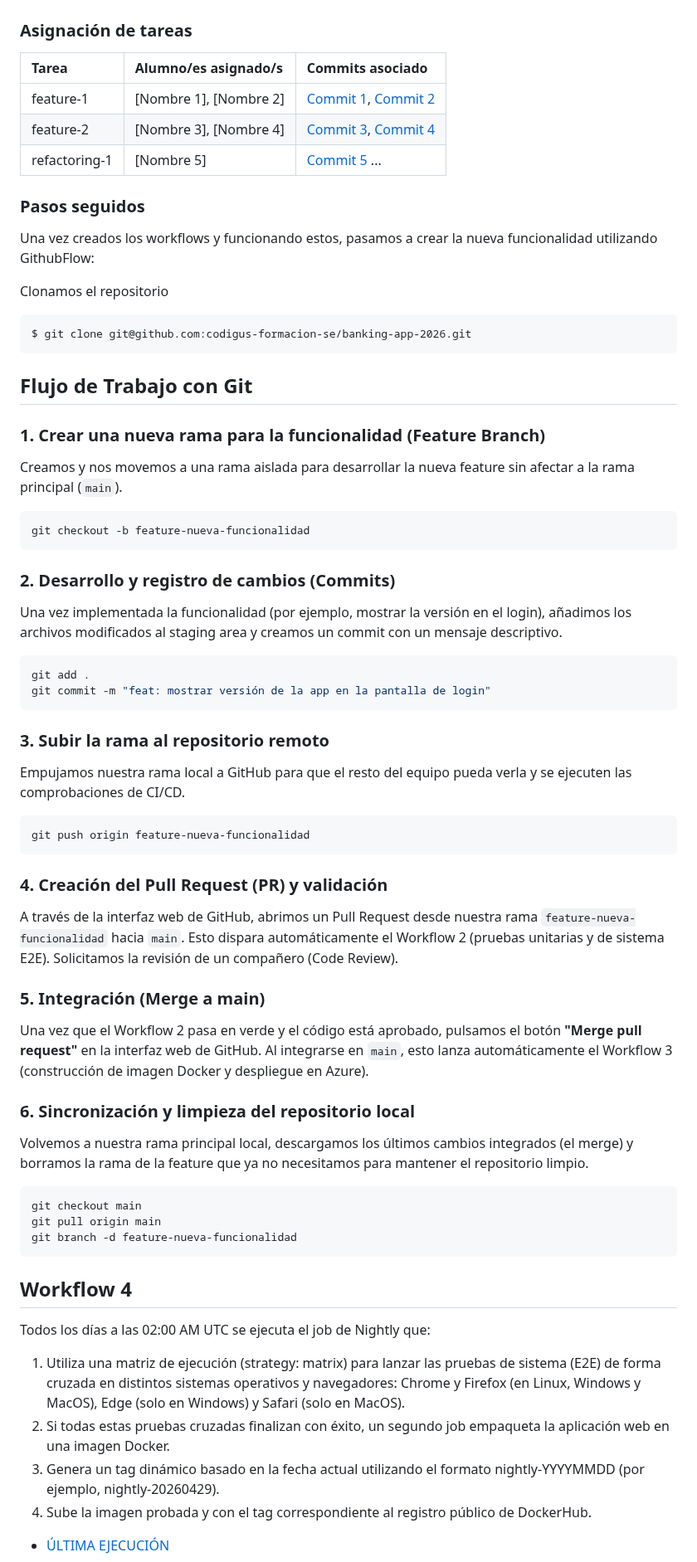
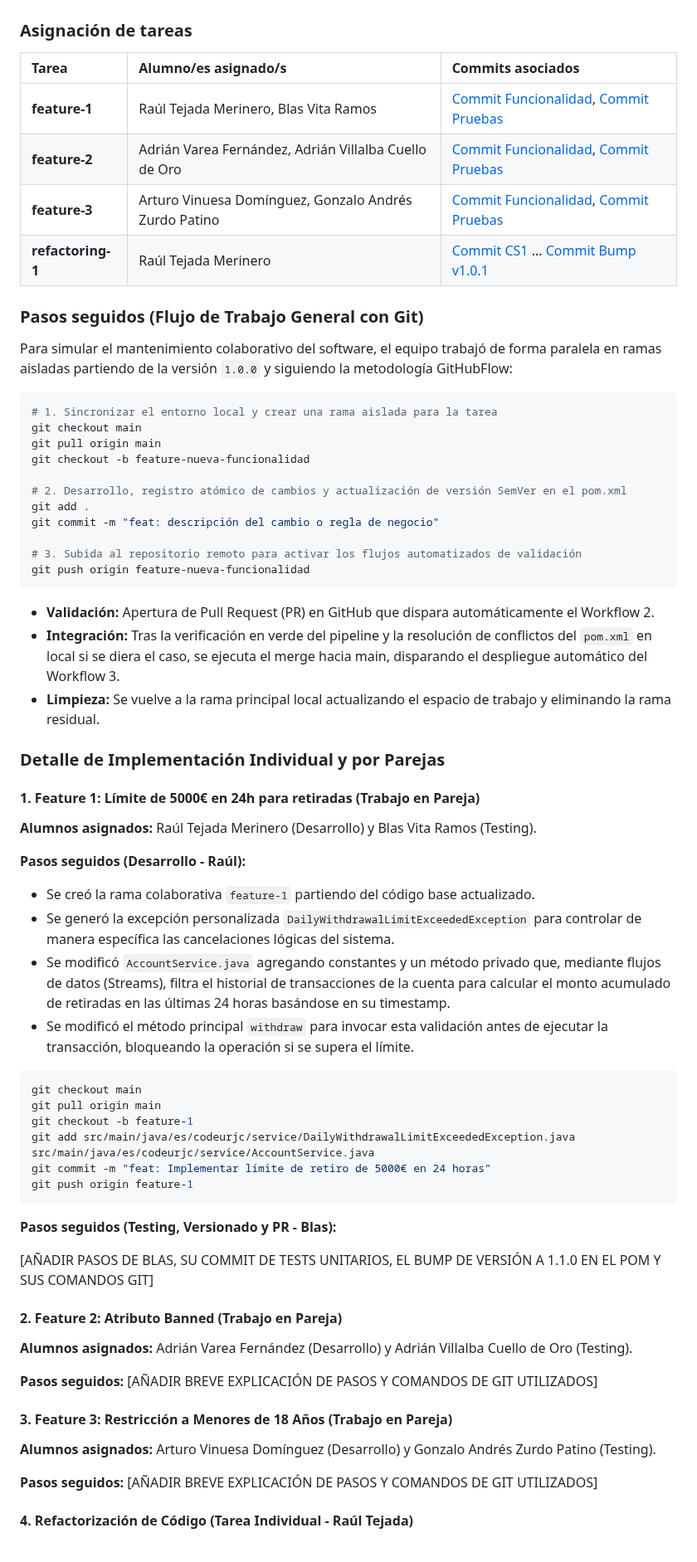
Before and after one commit to raultejada24/bankingapp-sw-quality, a Markdown page: README.md, the part around one of its changes. Shown at 83% size. Rendered like a GitHub page.

Commit message:
Fix formatting and improve README content
Updated README.md to correct formatting issues and enhance clarity in documentation.

````diff
--- a/README.md
+++ b/README.md
@@ -196,73 +225,70 @@ Mi participación se ha basado en completar en cada fase los test y refactorizac
 
 ### Asignación de tareas
 
-| Tarea | Alumno/es asignado/s | Commits asociado |
-|:--- |:--- |:--- |
-| feature-1 | [Nombre 1], [Nombre 2] | [Commit 1](URL_commit_1), [Commit 2](URL_commit_2) |
-| feature-2 | [Nombre 3], [Nombre 4] | [Commit 3](URL_commit_3), [Commit 4](URL_commit_4) |
-| refactoring-1 | [Nombre 5] | [Commit 5](URL_commit_5) ... |
+| Tarea | Alumno/es asignado/s | Commits asociados |
+| :--- | :--- | :--- |
+| **feature-1** | Raúl Tejada Merinero, Blas Vita Ramos | [Commit Funcionalidad](https://github.com/AdrianVillalba26/cs-2026-grupo-7/commit/fa18349), [Commit Pruebas]([AÑADIR_URL_COMMIT_BLAS]) |
+| **feature-2** | Adrián Varea Fernández, Adrián Villalba Cuello de Oro | [Commit Funcionalidad]([AÑADIR_URL]), [Commit Pruebas]([AÑADIR_URL]) |
+| **feature-3** | Arturo Vinuesa Domínguez, Gonzalo Andrés Zurdo Patino | [Commit Funcionalidad]([AÑADIR_URL]), [Commit Pruebas]([AÑADIR_URL]) |
+| **refactoring-1** | Raúl Tejada Merinero | [Commit CS1](https://github.com/AdrianVillalba26/cs-2026-grupo-7/commit/8b1e213) ... [Commit Bump v1.0.1](https://github.com/AdrianVillalba26/cs-2026-grupo-7/commit/d056918) |
 
-### Pasos seguidos
+### Pasos seguidos (Flujo de Trabajo General con Git)
 
-Una vez creados los workflows y funcionando estos, pasamos a crear la nueva funcionalidad utilizando GithubFlow:
-
-Clonamos el repositorio
-
-```
-$ git clone git@github.com:codigus-formacion-se/banking-app-2026.git
-```
-
-## Flujo de Trabajo con Git
-
-### 1. Crear una nueva rama para la funcionalidad (Feature Branch)
-
-Creamos y nos movemos a una rama aislada para desarrollar la nueva feature sin afectar a la rama principal (`main`).
+Para simular el mantenimiento colaborativo del software, el equipo trabajó de forma paralela en ramas aisladas partiendo de la versión `1.0.0` y siguiendo la metodología GitHubFlow:
 
 ```bash
+# 1. Sincronizar el entorno local y crear una rama aislada para la tarea
+git checkout main
+git pull origin main
 git checkout -b feature-nueva-funcionalidad
-```
 
-### 2. Desarrollo y registro de cambios (Commits)
+# 2. Desarrollo, registro atómico de cambios y actualización de versión SemVer en el pom.xml
+git add .
+git commit -m "feat: descripción del cambio o regla de negocio"
 
-Una vez implementada la funcionalidad (por ejemplo, mostrar la versión en el login), añadimos los archivos modificados al staging area y creamos un commit con un mensaje descriptivo.
-
-```bash
-git add .
-git commit -m "feat: mostrar versión de la app en la pantalla de login"
-```
-
-### 3. Subir la rama al repositorio remoto
-
-Empujamos nuestra rama local a GitHub para que el resto del equipo pueda verla y se ejecuten las comprobaciones de CI/CD.
-
-```bash
+# 3. Subida al repositorio remoto para activar los flujos automatizados de validación
 git push origin feature-nueva-funcionalidad
 ```
 
-### 4. Creación del Pull Request (PR) y validación
+- **Validación:** Apertura de Pull Request (PR) en GitHub que dispara automáticamente el Workflow 2.
+- **Integración:** Tras la verificación en verde del pipeline y la resolución de conflictos del `pom.xml` en local si se diera el caso, se ejecuta el merge hacia main, disparando el despliegue automático del Workflow 3.
+- **Limpieza:** Se vuelve a la rama principal local actualizando el espacio de trabajo y eliminando la rama residual.
+### Detalle de Implementación Individual y por Parejas
 
-A través de la interfaz web de GitHub, abrimos un Pull Request desde nuestra rama `feature-nueva-funcionalidad` hacia `main`. Esto dispara automáticamente el Workflow 2 (pruebas unitarias y de sistema E2E). Solicitamos la revisión de un compañero (Code Review).
+#### 1. Feature 1: Límite de 5000€ en 24h para retiradas (Trabajo en Pareja)
 
-### 5. Integración (Merge a main)
+**Alumnos asignados:** Raúl Tejada Merinero (Desarrollo) y Blas Vita Ramos (Testing).
 
-Una vez que el Workflow 2 pasa en verde y el código está aprobado, pulsamos el botón **"Merge pull request"** en la interfaz web de GitHub. Al integrarse en `main`, esto lanza automáticamente el Workflow 3 (construcción de imagen Docker y despliegue en Azure).
+**Pasos seguidos (Desarrollo - Raúl):**
 
-### 6. Sincronización y limpieza del repositorio local
-
-Volvemos a nuestra rama principal local, descargamos los últimos cambios integrados (el merge) y borramos la rama de la feature que ya no necesitamos para mantener el repositorio limpio.
-
+- Se creó la rama colaborativa `feature-1` partiendo del código base actualizado.
+- Se generó la excepción personalizada `DailyWithdrawalLimitExceededException` para controlar de manera específica las cancelaciones lógicas del sistema.
+- Se modificó `AccountService.java` agregando constantes y un método privado que, mediante flujos de datos (Streams), filtra el historial de transacciones de la cuenta para calcular el monto acumulado de retiradas en las últimas 24 horas basándose en su timestamp.
+- Se modificó el método principal `withdraw` para invocar esta validación antes de ejecutar la transacción, bloqueando la operación si se supera el límite.
 ```bash
 git checkout main
 git pull origin main
-git branch -d feature-nueva-funcionalidad
+git checkout -b feature-1
+git add src/main/java/es/codeurjc/service/DailyWithdrawalLimitExceededException.java src/main/java/es/codeurjc/service/AccountService.java
+git commit -m "feat: Implementar límite de retiro de 5000€ en 24 horas"
+git push origin feature-1
 ```
 
-## Workflow 4
+**Pasos seguidos (Testing, Versionado y PR - Blas):**
 
-Todos los días a las 02:00 AM UTC se ejecuta el job de Nightly que:
-1) Utiliza una matriz de ejecución (strategy: matrix) para lanzar las pruebas de sistema (E2E) de forma cruzada en distintos sistemas operativos y navegadores: Chrome y Firefox (en Linux, Windows y MacOS), Edge (solo en Windows) y Safari (solo en MacOS).
-2) Si todas estas pruebas cruzadas finalizan con éxito, un segundo job empaqueta la aplicación web en una imagen Docker.
-3) Genera un tag dinámico basado en la fecha actual utilizando el formato nightly-YYYYMMDD (por ejemplo, nightly-20260429).
-4) Sube la imagen probada y con el tag correspondiente al registro público de DockerHub.
+[AÑADIR PASOS DE BLAS, SU COMMIT DE TESTS UNITARIOS, EL BUMP DE VERSIÓN A 1.1.0 EN EL POM Y SUS COMANDOS GIT]
 
-- [ÚLTIMA EJECUCIÓN](URL_ultima_ejecucion_workflow_4)
+#### 2. Feature 2: Atributo Banned (Trabajo en Pareja)
+
+**Alumnos asignados:** Adrián Varea Fernández (Desarrollo) y Adrián Villalba Cuello de Oro (Testing).
+
+**Pasos seguidos:** [AÑADIR BREVE EXPLICACIÓN DE PASOS Y COMANDOS DE GIT UTILIZADOS]
+
+#### 3. Feature 3: Restricción a Menores de 18 Años (Trabajo en Pareja)
+
+**Alumnos asignados:** Arturo Vinuesa Domínguez (Desarrollo) y Gonzalo Andrés Zurdo Patino (Testing).
+
+**Pasos seguidos:** [AÑADIR BREVE EXPLICACIÓN DE PASOS Y COMANDOS DE GIT UTILIZADOS]
+
+#### 4. Refactorización de Código (Tarea Individual - Raúl Tejada)
+
````
Also changed, not shown: other parts of README.md (+70 -7 lines).
